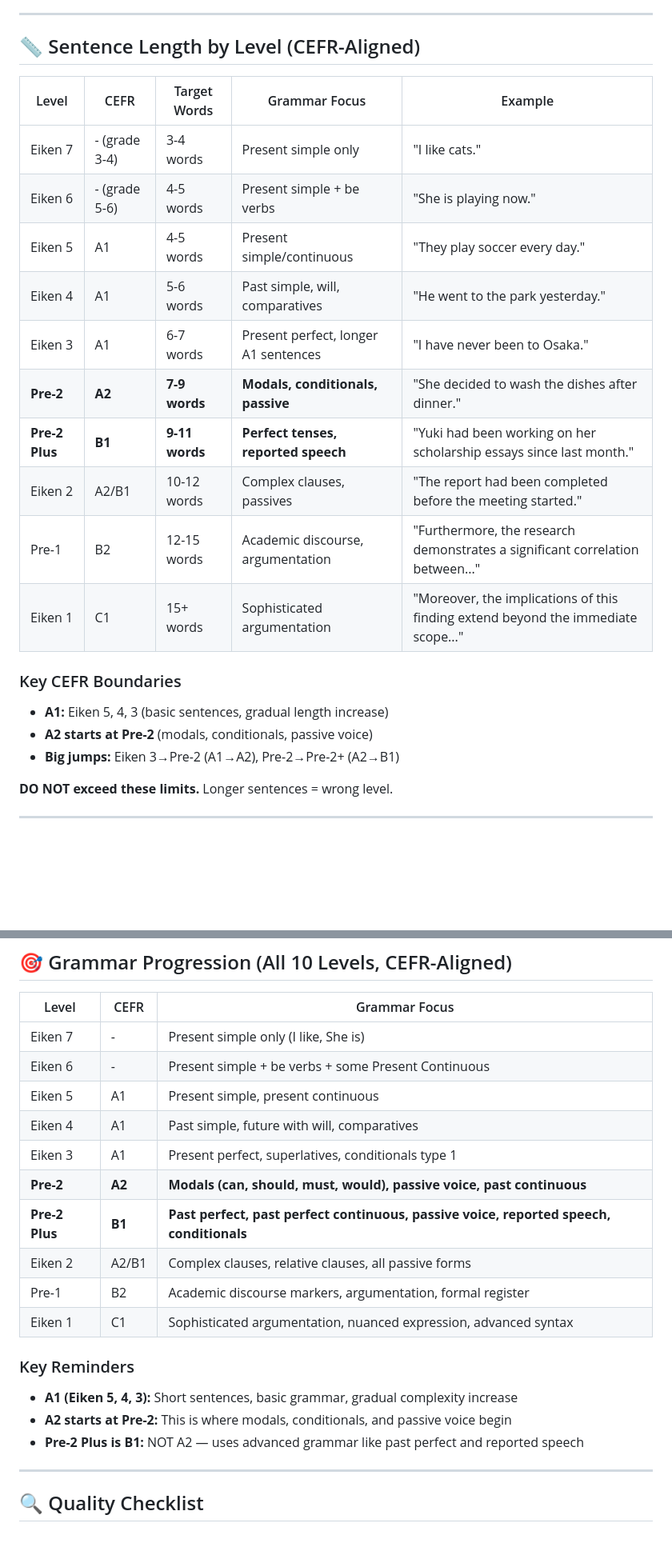
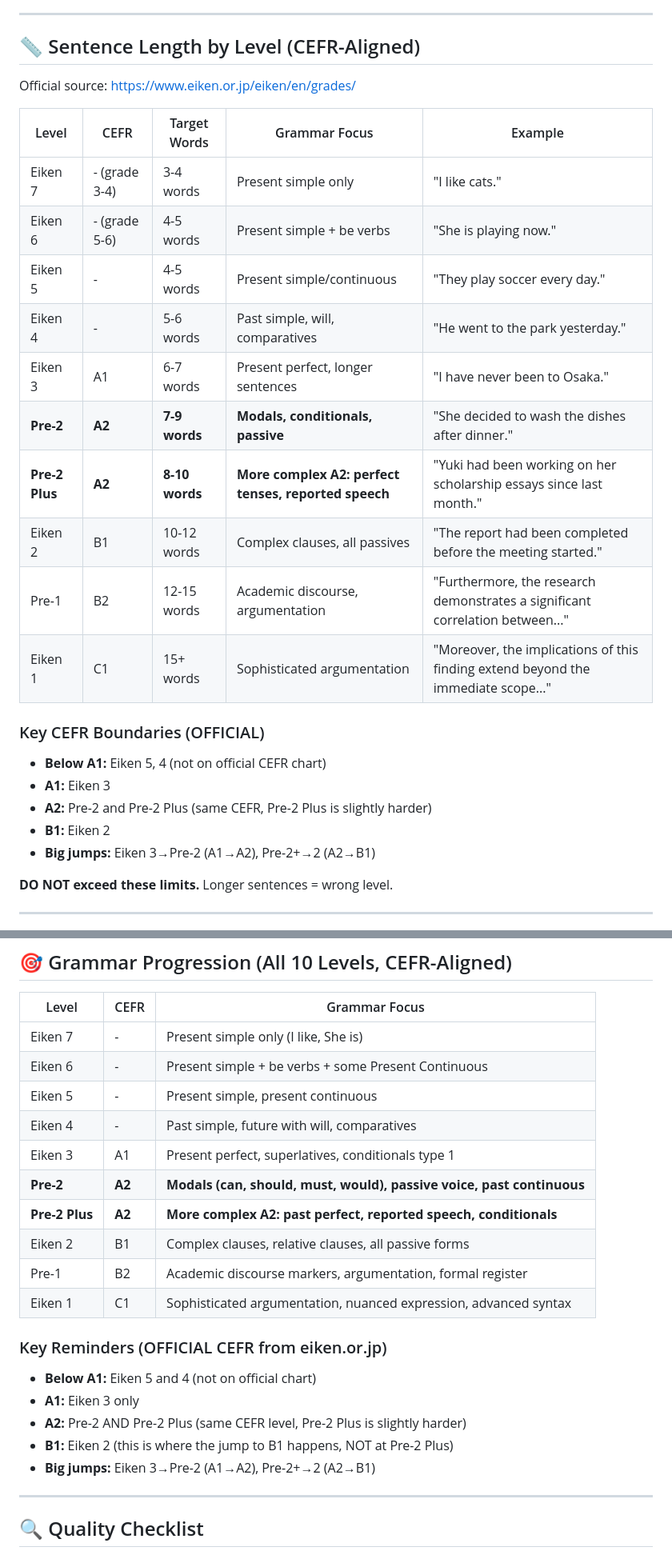
Before and after one commit to clerkclawman/textbook, a Markdown page: CONTENT-CREATION-GUIDE.md, 2 parts joined by grey strips. Shown at 80% size. GitHub-like rendering; blank space fills up the shorter version.

Commit message:
Fix CEFR alignment: Pre-2 Plus is A2 (not B1), verified against eiken.or.jp official source

```diff
--- a/CONTENT-CREATION-GUIDE.md
+++ b/CONTENT-CREATION-GUIDE.md
@@ -6,23 +6,27 @@
 
 ## 📏 Sentence Length by Level (CEFR-Aligned)
 
+Official source: https://www.eiken.or.jp/eiken/en/grades/
+
 | Level | CEFR | Target Words | Grammar Focus | Example |
 |-------|------|-------------|---------------|---------|
 | Eiken 7 | - (grade 3-4) | 3-4 words | Present simple only | "I like cats." |
 | Eiken 6 | - (grade 5-6) | 4-5 words | Present simple + be verbs | "She is playing now." |
-| Eiken 5 | A1 | 4-5 words | Present simple/continuous | "They play soccer every day." |
-| Eiken 4 | A1 | 5-6 words | Past simple, will, comparatives | "He went to the park yesterday." |
-| Eiken 3 | A1 | 6-7 words | Present perfect, longer A1 sentences | "I have never been to Osaka." |
+| Eiken 5 | - | 4-5 words | Present simple/continuous | "They play soccer every day." |
+| Eiken 4 | - | 5-6 words | Past simple, will, comparatives | "He went to the park yesterday." |
+| Eiken 3 | A1 | 6-7 words | Present perfect, longer sentences | "I have never been to Osaka." |
 | **Pre-2** | **A2** | **7-9 words** | **Modals, conditionals, passive** | "She decided to wash the dishes after dinner." |
-| **Pre-2 Plus** | **B1** | **9-11 words** | **Perfect tenses, reported speech** | "Yuki had been working on her scholarship essays since last month." |
-| Eiken 2 | A2/B1 | 10-12 words | Complex clauses, passives | "The report had been completed before the meeting started." |
+| **Pre-2 Plus** | **A2** | **8-10 words** | **More complex A2: perfect tenses, reported speech** | "Yuki had been working on her scholarship essays since last month." |
+| Eiken 2 | B1 | 10-12 words | Complex clauses, all passives | "The report had been completed before the meeting started." |
 | Pre-1 | B2 | 12-15 words | Academic discourse, argumentation | "Furthermore, the research demonstrates a significant correlation between..." |
 | Eiken 1 | C1 | 15+ words | Sophisticated argumentation | "Moreover, the implications of this finding extend beyond the immediate scope..." |
 
-### Key CEFR Boundaries
-- **A1:** Eiken 5, 4, 3 (basic sentences, gradual length increase)
-- **A2 starts at Pre-2** (modals, conditionals, passive voice)
-- **Big jumps:** Eiken 3→Pre-2 (A1→A2), Pre-2→Pre-2+ (A2→B1)
+### Key CEFR Boundaries (OFFICIAL)
+- **Below A1:** Eiken 5, 4 (not on official CEFR chart)
+- **A1:** Eiken 3
+- **A2:** Pre-2 and Pre-2 Plus (same CEFR, Pre-2 Plus is slightly harder)
+- **B1:** Eiken 2
+- **Big jumps:** Eiken 3→Pre-2 (A1→A2), Pre-2+→2 (A2→B1)
 
 **DO NOT exceed these limits.** Longer sentences = wrong level.
 
@@ -101,19 +105,21 @@ Each story must have:
 |-------|------|--------------|
 | Eiken 7 | - | Present simple only (I like, She is) |
 | Eiken 6 | - | Present simple + be verbs + some Present Continuous |
-| Eiken 5 | A1 | Present simple, present continuous |
-| Eiken 4 | A1 | Past simple, future with will, comparatives |
+| Eiken 5 | - | Present simple, present continuous |
+| Eiken 4 | - | Past simple, future with will, comparatives |
 | Eiken 3 | A1 | Present perfect, superlatives, conditionals type 1 |
 | **Pre-2** | **A2** | **Modals (can, should, must, would), passive voice, past continuous** |
-| **Pre-2 Plus** | **B1** | **Past perfect, past perfect continuous, passive voice, reported speech, conditionals** |
-| Eiken 2 | A2/B1 | Complex clauses, relative clauses, all passive forms |
+| **Pre-2 Plus** | **A2** | **More complex A2: past perfect, reported speech, conditionals** |
+| Eiken 2 | B1 | Complex clauses, relative clauses, all passive forms |
 | Pre-1 | B2 | Academic discourse markers, argumentation, formal register |
 | Eiken 1 | C1 | Sophisticated argumentation, nuanced expression, advanced syntax |
 
-### Key Reminders
-- **A1 (Eiken 5, 4, 3):** Short sentences, basic grammar, gradual complexity increase
-- **A2 starts at Pre-2:** This is where modals, conditionals, and passive voice begin
-- **Pre-2 Plus is B1:** NOT A2 — uses advanced grammar like past perfect and reported speech
+### Key Reminders (OFFICIAL CEFR from eiken.or.jp)
+- **Below A1:** Eiken 5 and 4 (not on official chart)
+- **A1:** Eiken 3 only
+- **A2:** Pre-2 AND Pre-2 Plus (same CEFR level, Pre-2 Plus is slightly harder)
+- **B1:** Eiken 2 (this is where the jump to B1 happens, NOT at Pre-2 Plus)
+- **Big jumps:** Eiken 3→Pre-2 (A1→A2), Pre-2+→2 (A2→B1)
 
 ---
 
```
